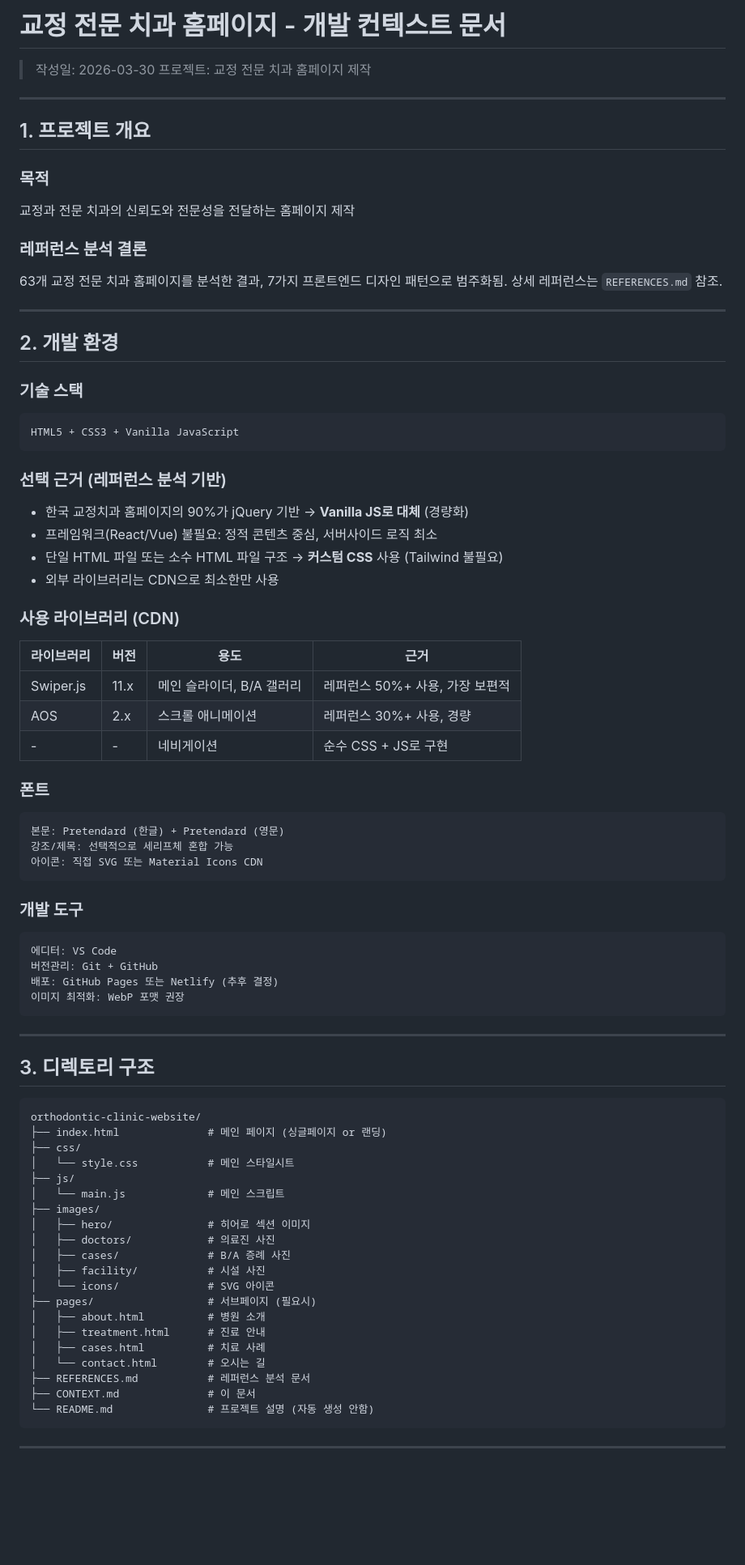
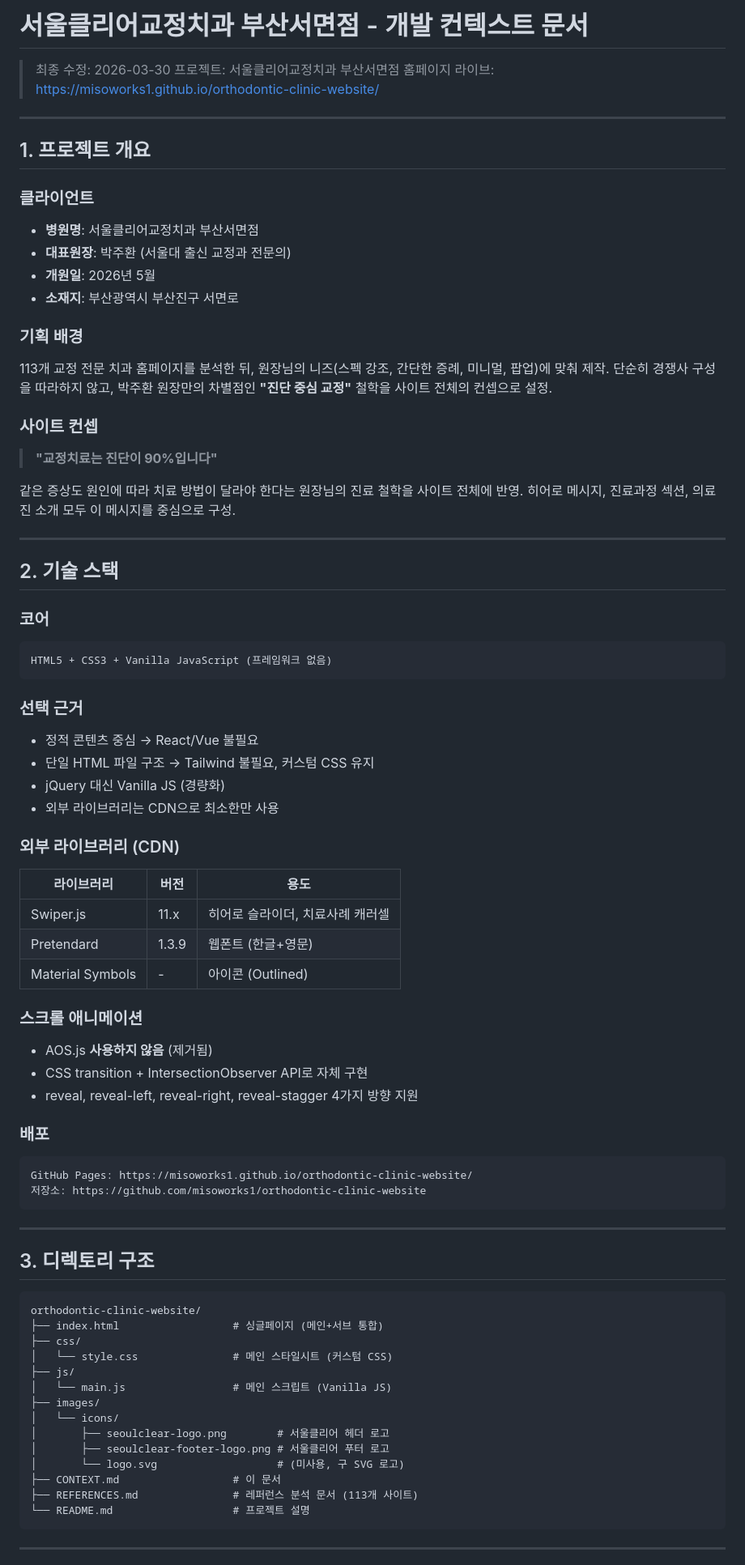
Before and after one commit to misoworks1/orthodontic-clinic-website, a Markdown page: CONTEXT.md, the part around one of its changes. Shown at 81% size. Drawn GitHub-style; blank space fills up the shorter version.

````diff
--- a/CONTEXT.md
+++ b/CONTEXT.md
@@ -1,54 +1,60 @@
-# 교정 전문 치과 홈페이지 - 개발 컨텍스트 문서
+# 서울클리어교정치과 부산서면점 - 개발 컨텍스트 문서
 
-> 작성일: 2026-03-30
-> 프로젝트: 교정 전문 치과 홈페이지 제작
+> 최종 수정: 2026-03-30
+> 프로젝트: 서울클리어교정치과 부산서면점 홈페이지
+> 라이브: https://misoworks1.github.io/orthodontic-clinic-website/
 
 ---
 
 ## 1. 프로젝트 개요
 
-### 목적
-교정과 전문 치과의 신뢰도와 전문성을 전달하는 홈페이지 제작
+### 클라이언트
+- **병원명**: 서울클리어교정치과 부산서면점
+- **대표원장**: 박주환 (서울대 출신 교정과 전문의)
+- **개원일**: 2026년 5월
+- **소재지**: 부산광역시 부산진구 서면로
 
-### 레퍼런스 분석 결론
-63개 교정 전문 치과 홈페이지를 분석한 결과, 7가지 프론트엔드 디자인 패턴으로 범주화됨.
-상세 레퍼런스는 `REFERENCES.md` 참조.
+### 기획 배경
+113개 교정 전문 치과 홈페이지를 분석한 뒤, 원장님의 니즈(스펙 강조, 간단한 증례, 미니멀, 팝업)에 맞춰 제작.
+단순히 경쟁사 구성을 따라하지 않고, 박주환 원장만의 차별점인 **"진단 중심 교정"** 철학을 사이트 전체의 컨셉으로 설정.
+
+### 사이트 컨셉
+> **"교정치료는 진단이 90%입니다"**
+
+같은 증상도 원인에 따라 치료 방법이 달라야 한다는 원장님의 진료 철학을 사이트 전체에 반영.
+히어로 메시지, 진료과정 섹션, 의료진 소개 모두 이 메시지를 중심으로 구성.
 
 ---
 
-## 2. 개발 환경
+## 2. 기술 스택
 
-### 기술 스택
+### 코어
 ```
-HTML5 + CSS3 + Vanilla JavaScript
+HTML5 + CSS3 + Vanilla JavaScript (프레임워크 없음)
 ```
 
-### 선택 근거 (레퍼런스 분석 기반)
-- 한국 교정치과 홈페이지의 90%가 jQuery 기반 → **Vanilla JS로 대체** (경량화)
-- 프레임워크(React/Vue) 불필요: 정적 콘텐츠 중심, 서버사이드 로직 최소
-- 단일 HTML 파일 또는 소수 HTML 파일 구조 → **커스텀 CSS** 사용 (Tailwind 불필요)
+### 선택 근거
+- 정적 콘텐츠 중심 → React/Vue 불필요
+- 단일 HTML 파일 구조 → Tailwind 불필요, 커스텀 CSS 유지
+- jQuery 대신 Vanilla JS (경량화)
 - 외부 라이브러리는 CDN으로 최소한만 사용
 
-### 사용 라이브러리 (CDN)
-| 라이브러리 | 버전 | 용도 | 근거 |
-|-----------|------|------|------|
-| Swiper.js | 11.x | 메인 슬라이더, B/A 갤러리 | 레퍼런스 50%+ 사용, 가장 보편적 |
-| AOS | 2.x | 스크롤 애니메이션 | 레퍼런스 30%+ 사용, 경량 |
-| - | - | 네비게이션 | 순수 CSS + JS로 구현 |
+### 외부 라이브러리 (CDN)
+| 라이브러리 | 버전 | 용도 |
+|-----------|------|------|
+| Swiper.js | 11.x | 히어로 슬라이더, 치료사례 캐러셀 |
+| Pretendard | 1.3.9 | 웹폰트 (한글+영문) |
+| Material Symbols | - | 아이콘 (Outlined) |
 
-### 폰트
+### 스크롤 애니메이션
+- AOS.js **사용하지 않음** (제거됨)
+- CSS transition + IntersectionObserver API로 자체 구현
+- reveal, reveal-left, reveal-right, reveal-stagger 4가지 방향 지원
+
+### 배포
 ```
-본문: Pretendard (한글) + Pretendard (영문)
-강조/제목: 선택적으로 세리프체 혼합 가능
-아이콘: 직접 SVG 또는 Material Icons CDN
-```
-
-### 개발 도구
-```
-에디터: VS Code
-버전관리: Git + GitHub
-배포: GitHub Pages 또는 Netlify (추후 결정)
-이미지 최적화: WebP 포맷 권장
+GitHub Pages: https://misoworks1.github.io/orthodontic-clinic-website/
+저장소: https://github.com/misoworks1/orthodontic-clinic-website
 ```
 
 ---
@@ -57,25 +63,19 @@ HTML5 + CSS3 + Vanilla JavaScript
 
 ```
 orthodontic-clinic-website/
-├── index.html              # 메인 페이지 (싱글페이지 or 랜딩)
+├── index.html                  # 싱글페이지 (메인+서브 통합)
 ├── css/
-│   └── style.css           # 메인 스타일시트
+│   └── style.css               # 메인 스타일시트 (커스텀 CSS)
 ├── js/
-│   └── main.js             # 메인 스크립트
+│   └── main.js                 # 메인 스크립트 (Vanilla JS)
 ├── images/
-│   ├── hero/               # 히어로 섹션 이미지
-│   ├── doctors/            # 의료진 사진
-│   ├── cases/              # B/A 증례 사진
-│   ├── facility/           # 시설 사진
-│   └── icons/              # SVG 아이콘
-├── pages/                  # 서브페이지 (필요시)
-│   ├── about.html          # 병원 소개
-│   ├── treatment.html      # 진료 안내
-│   ├── cases.html          # 치료 사례
-│   └── contact.html        # 오시는 길
-├── REFERENCES.md           # 레퍼런스 분석 문서
-├── CONTEXT.md              # 이 문서
-└── README.md               # 프로젝트 설명 (자동 생성 안함)
+│   └── icons/
+│       ├── seoulclear-logo.png        # 서울클리어 헤더 로고
+│       ├── seoulclear-footer-logo.png # 서울클리어 푸터 로고
+│       └── logo.svg                   # (미사용, 구 SVG 로고)
+├── CONTEXT.md                  # 이 문서
+├── REFERENCES.md               # 레퍼런스 분석 문서 (113개 사이트)
+└── README.md                   # 프로젝트 설명
 ```
 
 ---
````
Also changed, not shown: other parts of CONTEXT.md (+172 -157 lines), README.md (added, +51 -0 lines).
